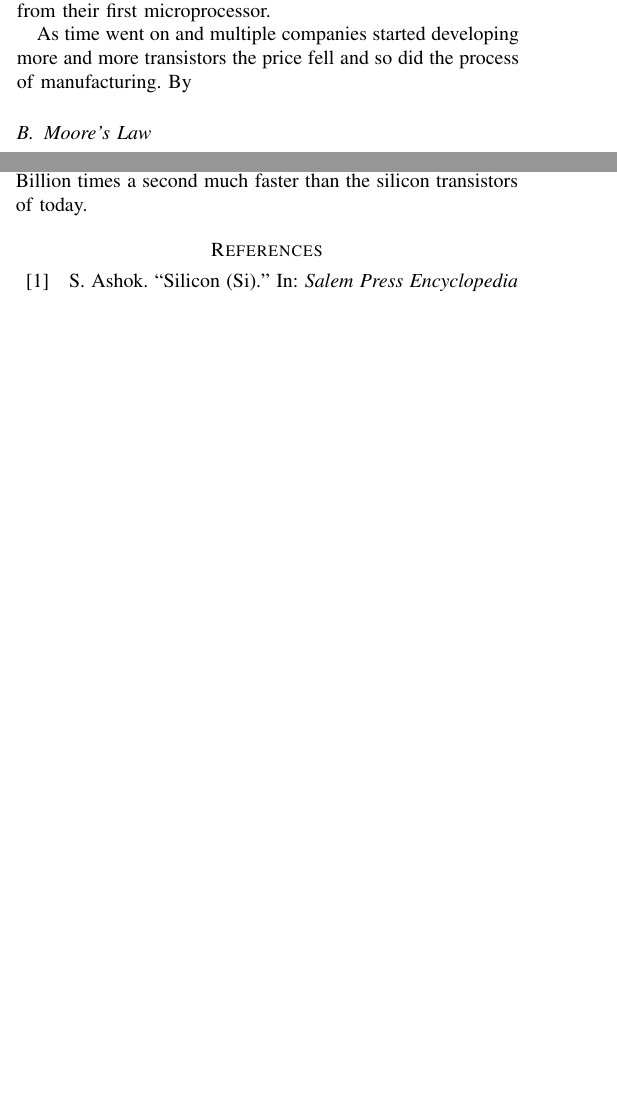
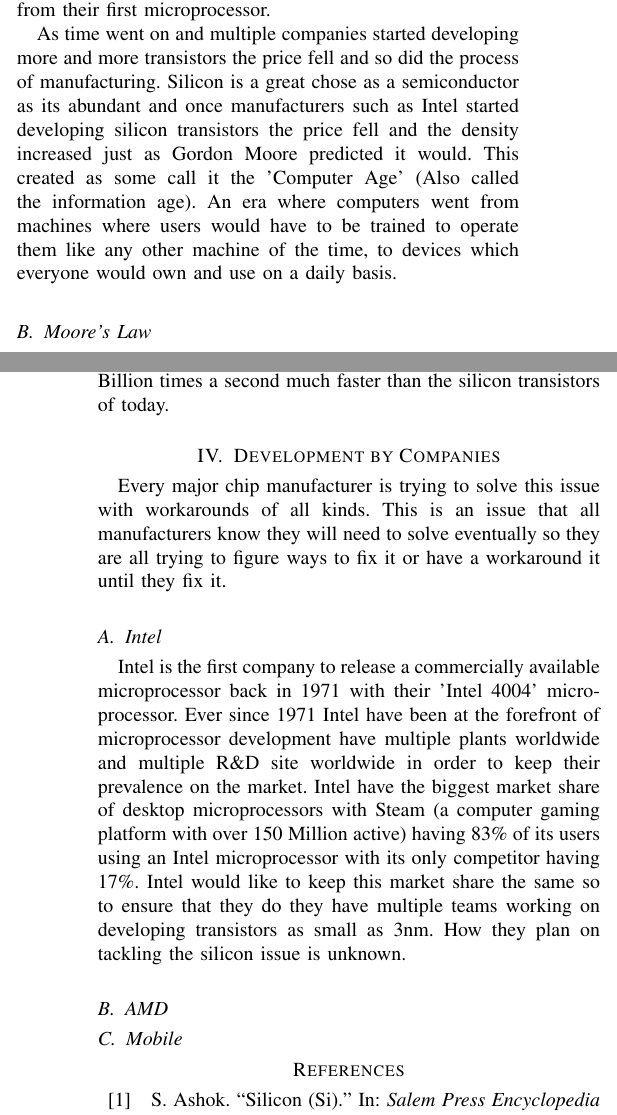
Before and after one commit to GTXamelia/ResearchMethods, a LaTeX paper (Main.tex): two parts of the columns of pages 1 and 2 of 3 before the commit and two parts of the columns of pages 1 and 3 of 3 after it, joined at a grey line, cut so that both start at the same text, the shorter picture padded with empty space. Compiled offline with pdfLaTeX.

Commit message:
Added section for each company

```diff
--- a/Main.tex
+++ b/Main.tex
@@ -29,7 +29,7 @@ A year after the introduction of the transistor in car radios in 1956 Bell Labs
 
 In 1971 Intel developed the first silicon processor called the Intel 4004. Although it is very primitive in today's standards it was revolutionary. It was a 4 bit processor with a clock speed 740 kHz. The Intel 4004 only had 2300 transistors, compare this to the latest Intel i9 processor which contains somewhere around 100 million transistors per square millimeter, a big leap from their first microprocessor.
 
-As time went on and multiple companies started developing more and more transistors the price fell and so did the process of manufacturing. By
+As time went on and multiple companies started developing more and more transistors the price fell and so did the process of manufacturing. Silicon is a great chose as a semiconductor as its abundant and once manufacturers such as Intel started developing silicon transistors the price fell and the density increased just as Gordon Moore predicted it would. This created as some call it the 'Computer Age' (Also called the information age). An era where computers went from machines where users would have to be trained to operate them like any other machine of the time, to devices which everyone would own and use on a daily basis.
 
 \subsection{Moore's Law}
 Moore's law \cite{12560013020170101} is more of a prediction made by Intel co-founder Gordon Moore. It states that the number of transistors in a dense integrated circuit doubles about every two years and the cost decreases by half. This observation was made in 1965 and has been true since it was made. Although the first time since it was made we are now seeing it come to and end. We are getting to a point where atoms are getting in the way of making transistors smaller and we have to rethink how we produce microprocessors \cite{591665}.
@@ -62,6 +62,15 @@ Graphene is the long term solution for fixing the silicon issue with transistors
 
 Graphene is being proposed due to its strength as higher loads. The fastest graphene transistor is about ten times faster than the fastest silicon alternative \cite{bourzac_2010}. Although users won't see near that kind of speed in commercial use, they will see a percentage of it and that is still much faster than our traditional silicon based transistors. Due to graphene's strength it is able to operate at a much higher rate than silicon transistors at a rate of 100GHz (Gigahertz) which is the transistors operating 100 Billion times a second much faster than the silicon transistors of today.
 
+\section{Development by Companies}
+Every major chip manufacturer is trying to solve this issue with workarounds of all kinds. This is an issue that all manufacturers know they will need to solve eventually so they are all trying to figure ways to fix it or have a workaround it until they fix it.
+
+\subsection{Intel}
+Intel is the first company to release a commercially available microprocessor back in 1971 with their 'Intel 4004' microprocessor. Ever since 1971 Intel have been at the forefront of microprocessor development have multiple plants worldwide and multiple R\&D site worldwide in order to keep their prevalence on the market. Intel have the biggest market share of desktop microprocessors with Steam (a computer gaming platform with over 150 Million active) having 83\% of its users using an Intel microprocessor with its only competitor having 17\%. Intel would like to keep this market share the same so to ensure that they do they have multiple teams working on developing transistors as small as 3nm. How they plan on tackling the silicon issue is unknown.
+
+\subsection{AMD}
+
+\subsection{Mobile}
 
 
 \printbibliography
```
Also changed, not shown: Main.pdf.
